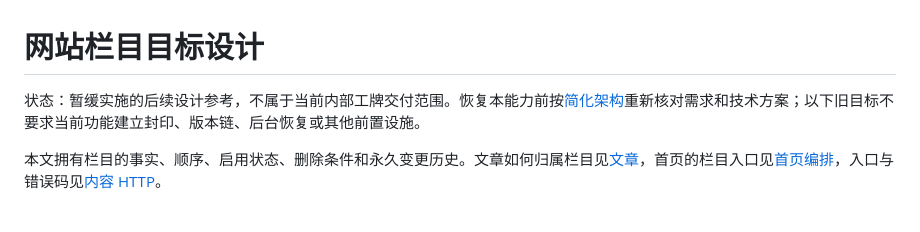
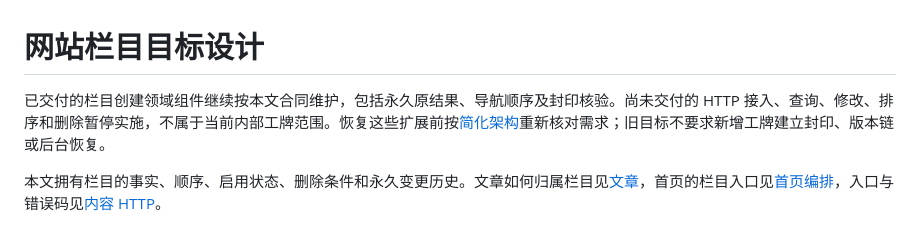
Before and after one commit to headironc/nucleus, a Markdown page: docs/content/columns.md, the part around the change. GitHub-like rendering.

```diff
--- a/docs/content/columns.md
+++ b/docs/content/columns.md
@@ -1,6 +1,6 @@
 # 网站栏目目标设计
 
-状态：暂缓实施的后续设计参考，不属于当前内部工牌交付范围。恢复本能力前按[简化架构](../architecture.md)重新核对需求和技术方案；以下旧目标不要求当前功能建立封印、版本链、后台恢复或其他前置设施。
+已交付的栏目创建领域组件继续按本文合同维护，包括永久原结果、导航顺序及封印核验。尚未交付的 HTTP 接入、查询、修改、排序和删除暂停实施，不属于当前内部工牌范围。恢复这些扩展前按[简化架构](../architecture.md)重新核对需求；旧目标不要求新增工牌建立封印、版本链或后台恢复。
 
 本文拥有栏目的事实、顺序、启用状态、删除条件和永久变更历史。文章如何归属栏目见[文章](articles.md)，首页的栏目入口见[首页编排](home.md)，入口与错误码见[内容 HTTP](http.md)。
 
```
Also changed, not shown: docs/architecture.md (+6 -0 lines), docs/engineering/delivery.md (+1 -1 lines).
